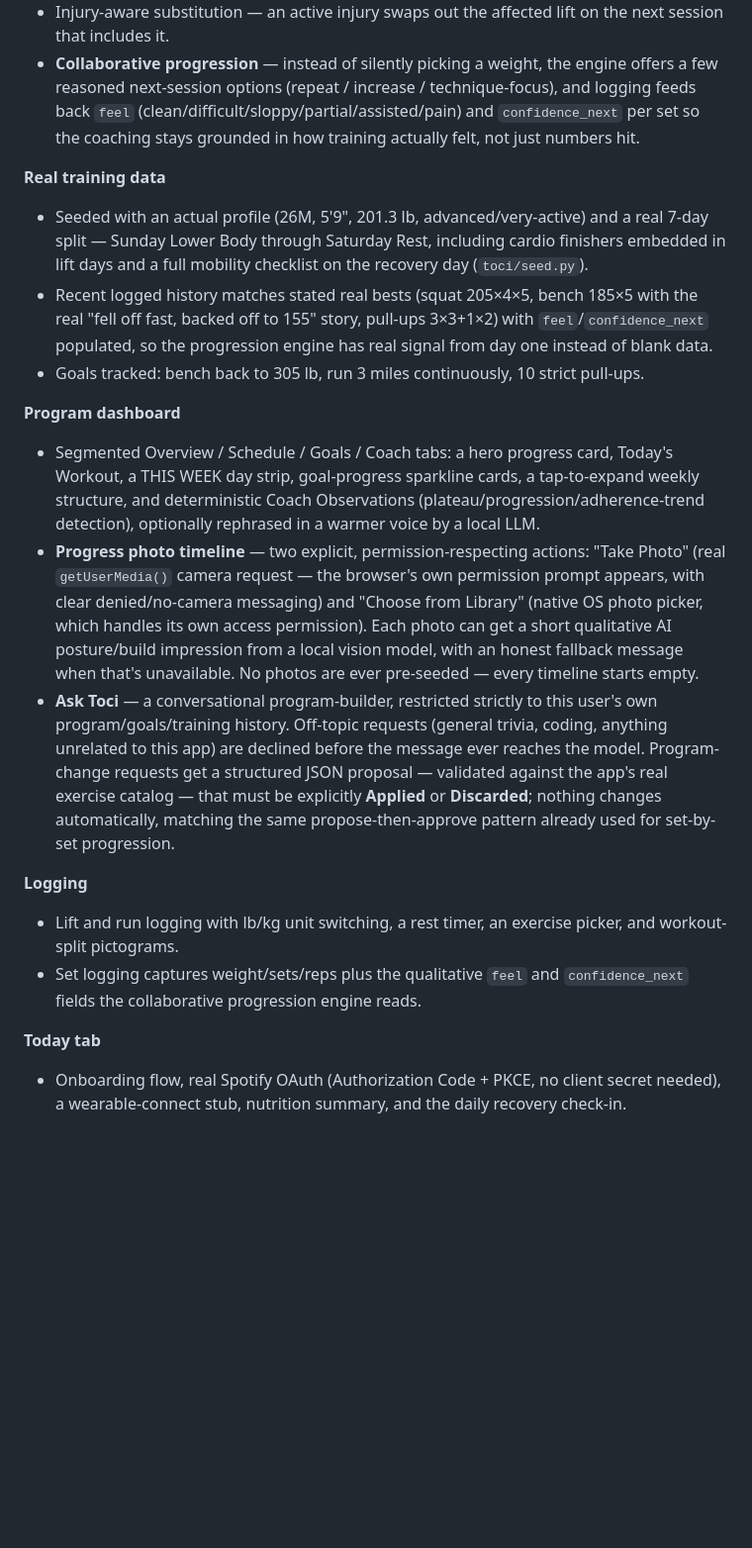
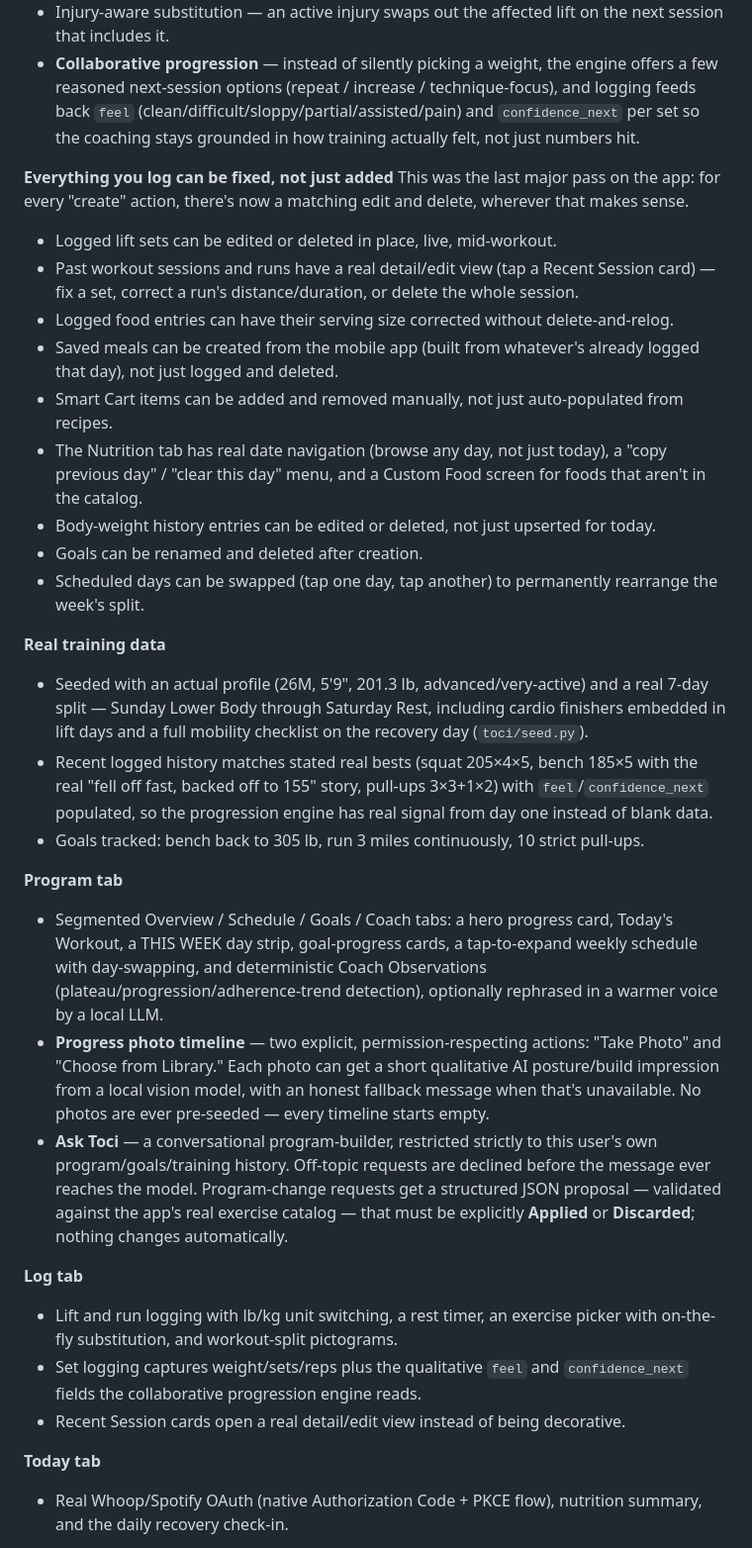
Before and after one commit to AaronMontano99/Toci-OS, a Markdown page: README.md, the part around one of its changes. Shown at 99% size. Drawn GitHub-style; blank space fills up the shorter version.

```diff
--- a/README.md
+++ b/README.md
@@ -32,20 +46,43 @@ Everything below is live in the running local demo — not a mockup. Run it your
 - Injury-aware substitution — an active injury swaps out the affected lift on the next session that includes it.
 - **Collaborative progression** — instead of silently picking a weight, the engine offers a few reasoned next-session options (repeat / increase / technique-focus), and logging feeds back `feel` (clean/difficult/sloppy/partial/assisted/pain) and `confidence_next` per set so the coaching stays grounded in how training actually felt, not just numbers hit.
 
+**Everything you log can be fixed, not just added**
+This was the last major pass on the app: for every "create" action, there's
+now a matching edit and delete, wherever that makes sense.
+- Logged lift sets can be edited or deleted in place, live, mid-workout.
+- Past workout sessions and runs have a real detail/edit view (tap a
+  Recent Session card) — fix a set, correct a run's distance/duration, or
+  delete the whole session.
+- Logged food entries can have their serving size corrected without
+  delete-and-relog.
+- Saved meals can be created from the mobile app (built from whatever's
+  already logged that day), not just logged and deleted.
+- Smart Cart items can be added and removed manually, not just
+  auto-populated from recipes.
+- The Nutrition tab has real date navigation (browse any day, not just
+  today), a "copy previous day" / "clear this day" menu, and a Custom Food
+  screen for foods that aren't in the catalog.
+- Body-weight history entries can be edited or deleted, not just
+  upserted for today.
+- Goals can be renamed and deleted after creation.
+- Scheduled days can be swapped (tap one day, tap another) to
+  permanently rearrange the week's split.
+
 **Real training data**
 - Seeded with an actual profile (26M, 5'9", 201.3 lb, advanced/very-active) and a real 7-day split — Sunday Lower Body through Saturday Rest, including cardio finishers embedded in lift days and a full mobility checklist on the recovery day (`toci/seed.py`).
 - Recent logged history matches stated real bests (squat 205×4×5, bench 185×5 with the real "fell off fast, backed off to 155" story, pull-ups 3×3+1×2) with `feel`/`confidence_next` populated, so the progression engine has real signal from day one instead of blank data.
 - Goals tracked: bench back to 305 lb, run 3 miles continuously, 10 strict pull-ups.
 
-**Program dashboard**
-- Segmented Overview / Schedule / Goals / Coach tabs: a hero progress card, Today's Workout, a THIS WEEK day strip, goal-progress sparkline cards, a tap-to-expand weekly structure, and deterministic Coach Observations (plateau/progression/adherence-trend detection), optionally rephrased in a warmer voice by a local LLM.
-- **Progress photo timeline** — two explicit, permission-respecting actions: "Take Photo" (real `getUserMedia()` camera request — the browser's own permission prompt appears, with clear denied/no-camera messaging) and "Choose from Library" (native OS photo picker, which handles its own access permission). Each photo can get a short qualitative AI posture/build impression from a local vision model, with an honest fallback message when that's unavailable. No photos are ever pre-seeded — every timeline starts empty.
-- **Ask Toci** — a conversational program-builder, restricted strictly to this user's own program/goals/training history. Off-topic requests (general trivia, coding, anything unrelated to this app) are declined before the message ever reaches the model. Program-change requests get a structured JSON proposal — validated against the app's real exercise catalog — that must be explicitly **Applied** or **Discarded**; nothing changes automatically, matching the same propose-then-approve pattern already used for set-by-set progression.
+**Program tab**
+- Segmented Overview / Schedule / Goals / Coach tabs: a hero progress card, Today's Workout, a THIS WEEK day strip, goal-progress cards, a tap-to-expand weekly schedule with day-swapping, and deterministic Coach Observations (plateau/progression/adherence-trend detection), optionally rephrased in a warmer voice by a local LLM.
+- **Progress photo timeline** — two explicit, permission-respecting actions: "Take Photo" and "Choose from Library." Each photo can get a short qualitative AI posture/build impression from a local vision model, with an honest fallback message when that's unavailable. No photos are ever pre-seeded — every timeline starts empty.
+- **Ask Toci** — a conversational program-builder, restricted strictly to this user's own program/goals/training history. Off-topic requests are declined before the message ever reaches the model. Program-change requests get a structured JSON proposal — validated against the app's real exercise catalog — that must be explicitly **Applied** or **Discarded**; nothing changes automatically.
 
-**Logging**
-- Lift and run logging with lb/kg unit switching, a rest timer, an exercise picker, and workout-split pictograms.
+**Log tab**
+- Lift and run logging with lb/kg unit switching, a rest timer, an exercise picker with on-the-fly substitution, and workout-split pictograms.
 - Set logging captures weight/sets/reps plus the qualitative `feel` and `confidence_next` fields the collaborative progression engine reads.
+- Recent Session cards open a real detail/edit view instead of being decorative.
 
 **Today tab**
-- Onboarding flow, real Spotify OAuth (Authorization Code + PKCE, no client secret needed), a wearable-connect stub, nutrition summary, and the daily recovery check-in.
+- Real Whoop/Spotify OAuth (native Authorization Code + PKCE flow), nutrition summary, and the daily recovery check-in.
 
```
Also changed, not shown: other parts of README.md (+35 -15 lines), mobile/README.md (+20 -6 lines).
